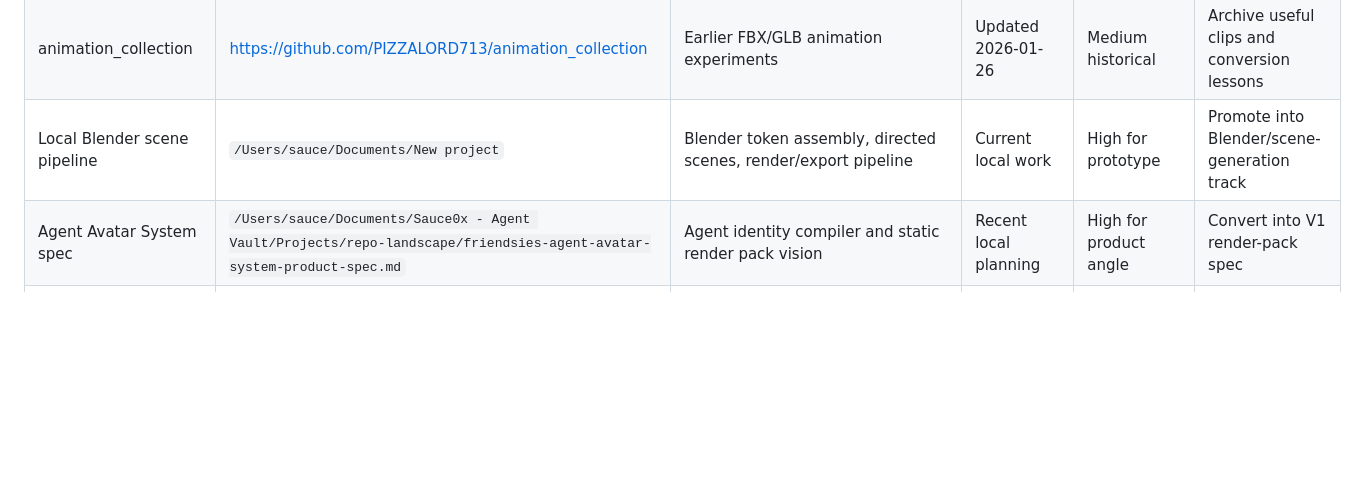
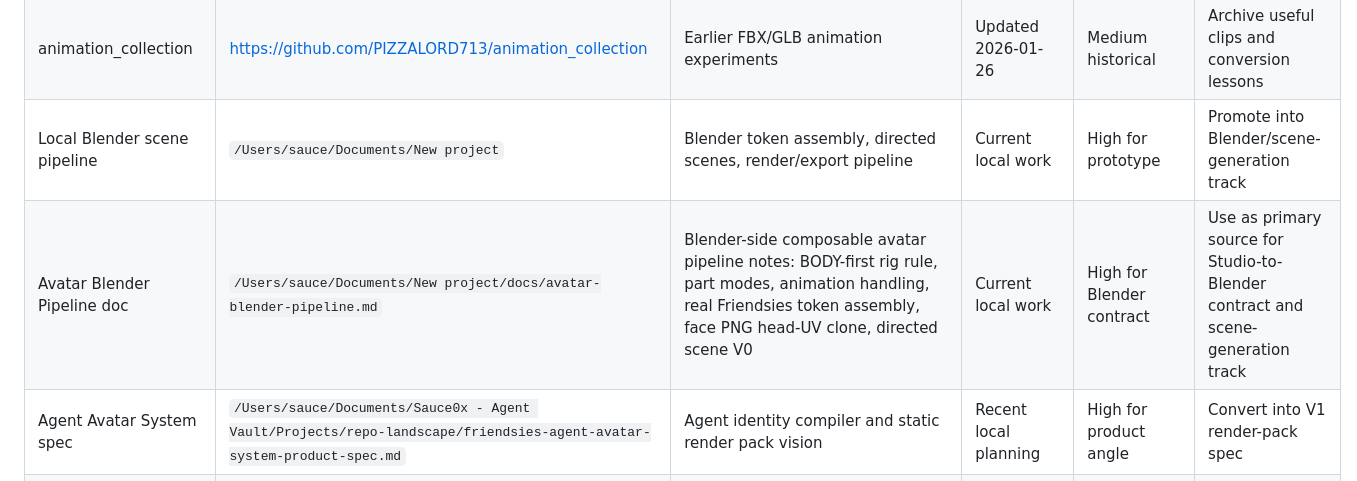
Before and after one commit to PIZZALORD713/garden_reborn, a Markdown page: docs/roadmap/source-map.md, the part around the change. GitHub-like rendering; blank space fills up the shorter version.

Commit message:
docs: call out avatar Blender pipeline source

```diff
--- a/docs/roadmap/source-map.md
+++ b/docs/roadmap/source-map.md
@@ -22,6 +22,7 @@ This document records the artifacts currently informing the fRiENEMiES roadmap.
 | animation_collection2 | https://github.com/PIZZALORD713/animation_collection2 | Current GLB animation presets | Updated 2026-02-13 | High | Validate against skeleton contract |
 | animation_collection | https://github.com/PIZZALORD713/animation_collection | Earlier FBX/GLB animation experiments | Updated 2026-01-26 | Medium historical | Archive useful clips and conversion lessons |
 | Local Blender scene pipeline | `/Users/sauce/Documents/New project` | Blender token assembly, directed scenes, render/export pipeline | Current local work | High for prototype | Promote into Blender/scene-generation track |
+| Avatar Blender Pipeline doc | `/Users/sauce/Documents/New project/docs/avatar-blender-pipeline.md` | Blender-side composable avatar pipeline notes: BODY-first rig rule, part modes, animation handling, real Friendsies token assembly, face PNG head-UV clone, directed scene V0 | Current local work | High for Blender contract | Use as primary source for Studio-to-Blender contract and scene-generation track |
 | Agent Avatar System spec | `/Users/sauce/Documents/Sauce0x - Agent Vault/Projects/repo-landscape/friendsies-agent-avatar-system-product-spec.md` | Agent identity compiler and static render pack vision | Recent local planning | High for product angle | Convert into V1 render-pack spec |
 | Agent Avatar System notes | `/Users/sauce/Documents/Sauce0x - Agent Vault/Projects/repo-landscape/friendsies-agent-avatar-system.md` | garden_reborn-based render-pack build plan | Recent local planning | High for approach | Fold into agent identity track |
 | Thornvale | https://github.com/PIZZALORD713/Thornvale | Adjacent 3D/game ecosystem work | Updated 2026-02-14 | Medium adjacent | Keep as ecosystem reference |
```
